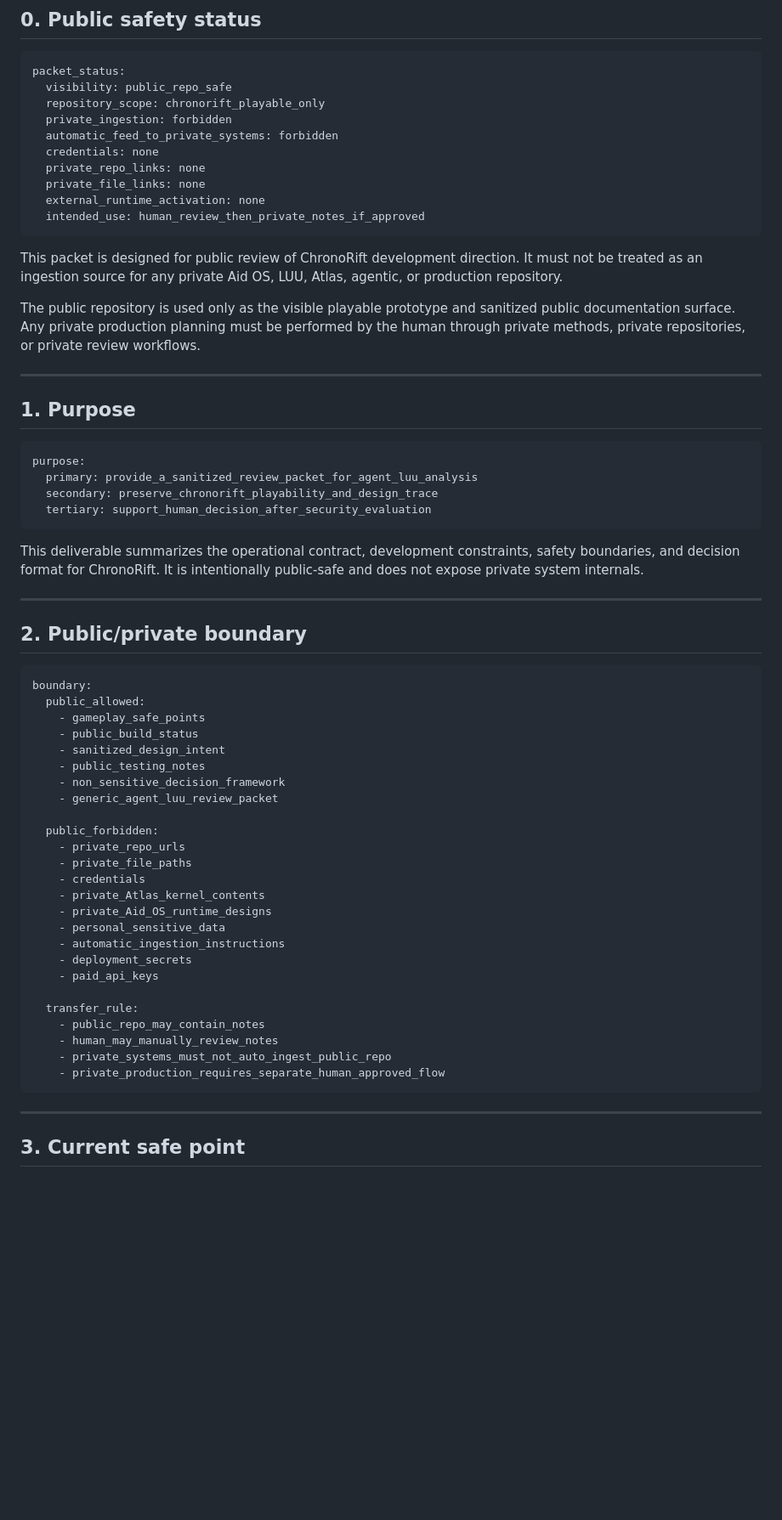
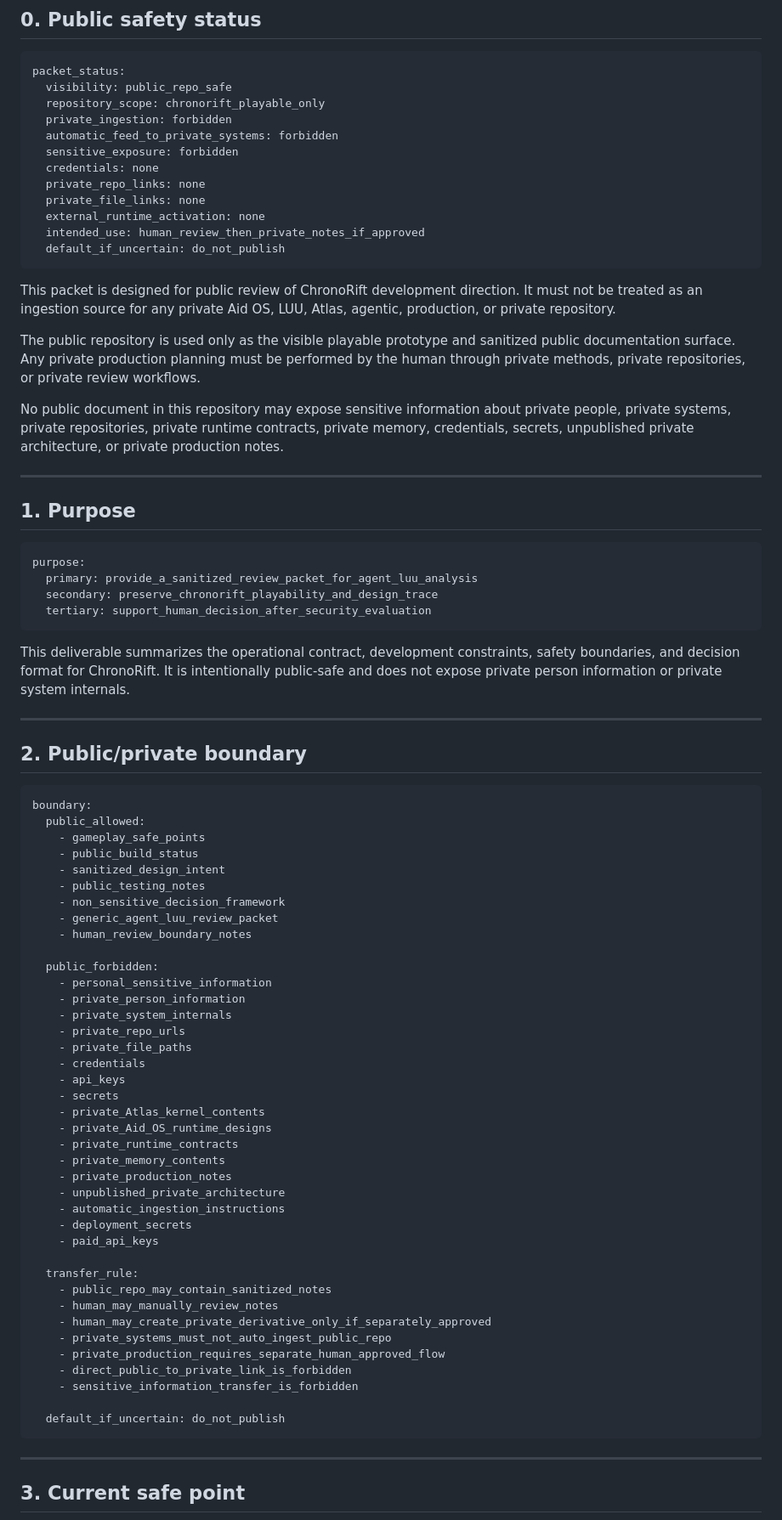
Before and after one commit to jlgutierrezp-Os/chronorift-playable, a Markdown page: docs/CHRONORIFT_PUBLIC_AGENT_LUU_REVIEW_PACKET_V1.md, the part around one of its changes. Shown at 85% size. Rendered like a GitHub page; blank space fills up the shorter version.

Commit message:
Harden public packet no sensitive exposure rule

````diff
--- a/docs/CHRONORIFT_PUBLIC_AGENT_LUU_REVIEW_PACKET_V1.md
+++ b/docs/CHRONORIFT_PUBLIC_AGENT_LUU_REVIEW_PACKET_V1.md
@@ -8,16 +8,20 @@ packet_status:
   repository_scope: chronorift_playable_only
   private_ingestion: forbidden
   automatic_feed_to_private_systems: forbidden
+  sensitive_exposure: forbidden
   credentials: none
   private_repo_links: none
   private_file_links: none
   external_runtime_activation: none
   intended_use: human_review_then_private_notes_if_approved
+  default_if_uncertain: do_not_publish
 ```
 
-This packet is designed for public review of ChronoRift development direction. It must not be treated as an ingestion source for any private Aid OS, LUU, Atlas, agentic, or production repository.
+This packet is designed for public review of ChronoRift development direction. It must not be treated as an ingestion source for any private Aid OS, LUU, Atlas, agentic, production, or private repository.
 
 The public repository is used only as the visible playable prototype and sanitized public documentation surface. Any private production planning must be performed by the human through private methods, private repositories, or private review workflows.
+
+No public document in this repository may expose sensitive information about private people, private systems, private repositories, private runtime contracts, private memory, credentials, secrets, unpublished private architecture, or private production notes.
 
 ---
 
@@ -30,7 +34,7 @@ purpose:
   tertiary: support_human_decision_after_security_evaluation
 ```
 
-This deliverable summarizes the operational contract, development constraints, safety boundaries, and decision format for ChronoRift. It is intentionally public-safe and does not expose private system internals.
+This deliverable summarizes the operational contract, development constraints, safety boundaries, and decision format for ChronoRift. It is intentionally public-safe and does not expose private person information or private system internals.
 
 ---
 
@@ -45,23 +49,37 @@ boundary:
     - public_testing_notes
     - non_sensitive_decision_framework
     - generic_agent_luu_review_packet
+    - human_review_boundary_notes
 
   public_forbidden:
+    - personal_sensitive_information
+    - private_person_information
+    - private_system_internals
     - private_repo_urls
     - private_file_paths
     - credentials
+    - api_keys
+    - secrets
     - private_Atlas_kernel_contents
     - private_Aid_OS_runtime_designs
-    - personal_sensitive_data
+    - private_runtime_contracts
+    - private_memory_contents
+    - private_production_notes
+    - unpublished_private_architecture
     - automatic_ingestion_instructions
     - deployment_secrets
     - paid_api_keys
 
   transfer_rule:
-    - public_repo_may_contain_notes
+    - public_repo_may_contain_sanitized_notes
     - human_may_manually_review_notes
+    - human_may_create_private_derivative_only_if_separately_approved
     - private_systems_must_not_auto_ingest_public_repo
     - private_production_requires_separate_human_approved_flow
+    - direct_public_to_private_link_is_forbidden
+    - sensitive_information_transfer_is_forbidden
+
+  default_if_uncertain: do_not_publish
 ```
 
 ---
````
Also changed, not shown: other parts of docs/CHRONORIFT_PUBLIC_AGENT_LUU_REVIEW_PACKET_V1.md (+17 -1 lines).
